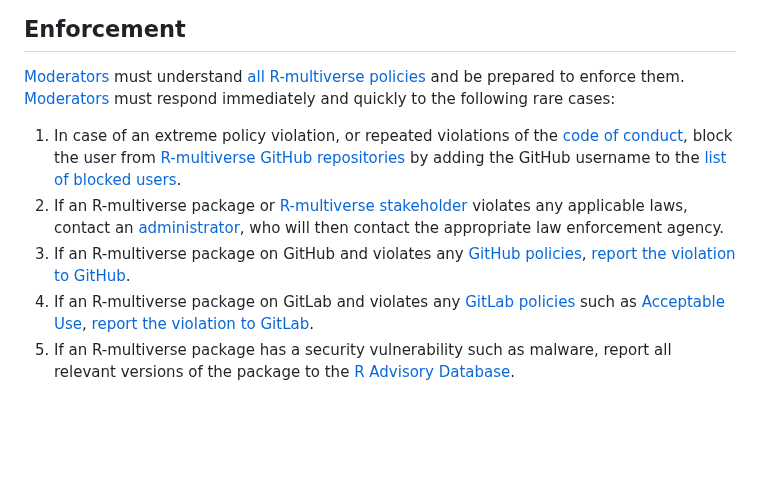
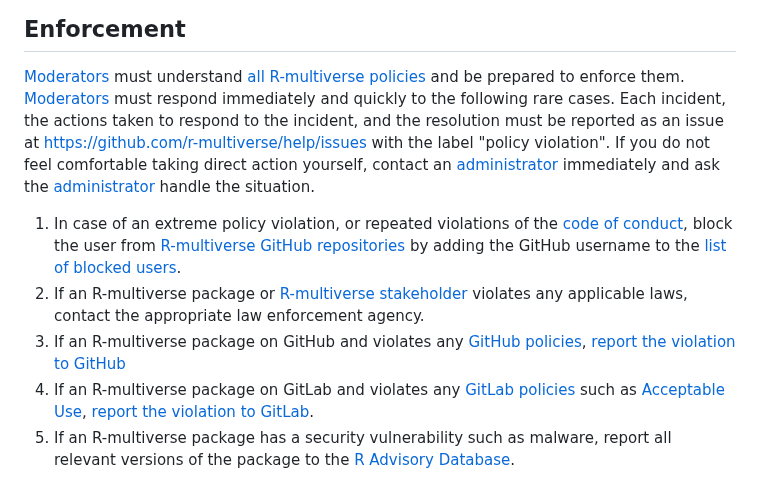
Before and after one commit to wlandau/r-multiverse.github.io, a Markdown page: moderators.md, the part around one of its changes. Rendered like a GitHub page; blank space fills up the shorter version.

Commit message:
edit response guidelines

```diff
--- a/moderators.md
+++ b/moderators.md
@@ -82,14 +82,16 @@ A [moderator](governance.md#moderator) may close an [issue](https://github.com/r
 ## Enforcement
 
 [Moderators](governance.md#moderator) must understand [all R-multiverse policies](policies.md) and be prepared to enforce them.
-[Moderators](governance.md#moderator) must respond immediately and quickly to the following rare cases:
+[Moderators](governance.md#moderator) must respond immediately and quickly to the following rare cases.
+Each incident, the actions taken to respond to the incident, and the resolution must be reported as an issue at <https://github.com/r-multiverse/help/issues> with the label "policy violation".
+If you do not feel comfortable taking direct action yourself, contact an [administrator](team.md#administrators) immediately and ask the [administrator](team.md#administrators) handle the situation.
 
 1. In case of an extreme policy violation, or repeated violations of the [code of conduct](conduct.md),
   block the user from [R-multiverse GitHub repositories](https://github.com/r-multiverse)
   by adding the GitHub username to the [list of blocked users](https://github.com/organizations/r-multiverse/settings/blocked_users).
-1. If an R-multiverse package or [R-multiverse stakeholder](governance.md#r-multiverse-stakeholders) violates any applicable laws, contact an [administrator](team.md#administrators), who will then contact the appropriate law enforcement agency.
+1. If an R-multiverse package or [R-multiverse stakeholder](governance.md#r-multiverse-stakeholders) violates any applicable laws, contact the appropriate law enforcement agency.
 1. If an R-multiverse package on GitHub and violates any [GitHub policies](https://docs.github.com/en/site-policy),
-  [report the violation to GitHub](https://docs.github.com/en/communities/maintaining-your-safety-on-github/reporting-abuse-or-spam).
+  [report the violation to GitHub](https://docs.github.com/en/communities/maintaining-your-safety-on-github/reporting-abuse-or-spam)
 1. If an R-multiverse package on GitLab and violates any [GitLab policies](https://handbook.gitlab.com/handbook/legal/#gitlab-policies)
   such as [Acceptable Use](https://handbook.gitlab.com/handbook/legal/acceptable-use-policy/),
   [report the violation to GitLab](https://docs.gitlab.com/ee/user/report_abuse.html).
```
Also changed, not shown: other parts of moderators.md (+1 -1 lines).
